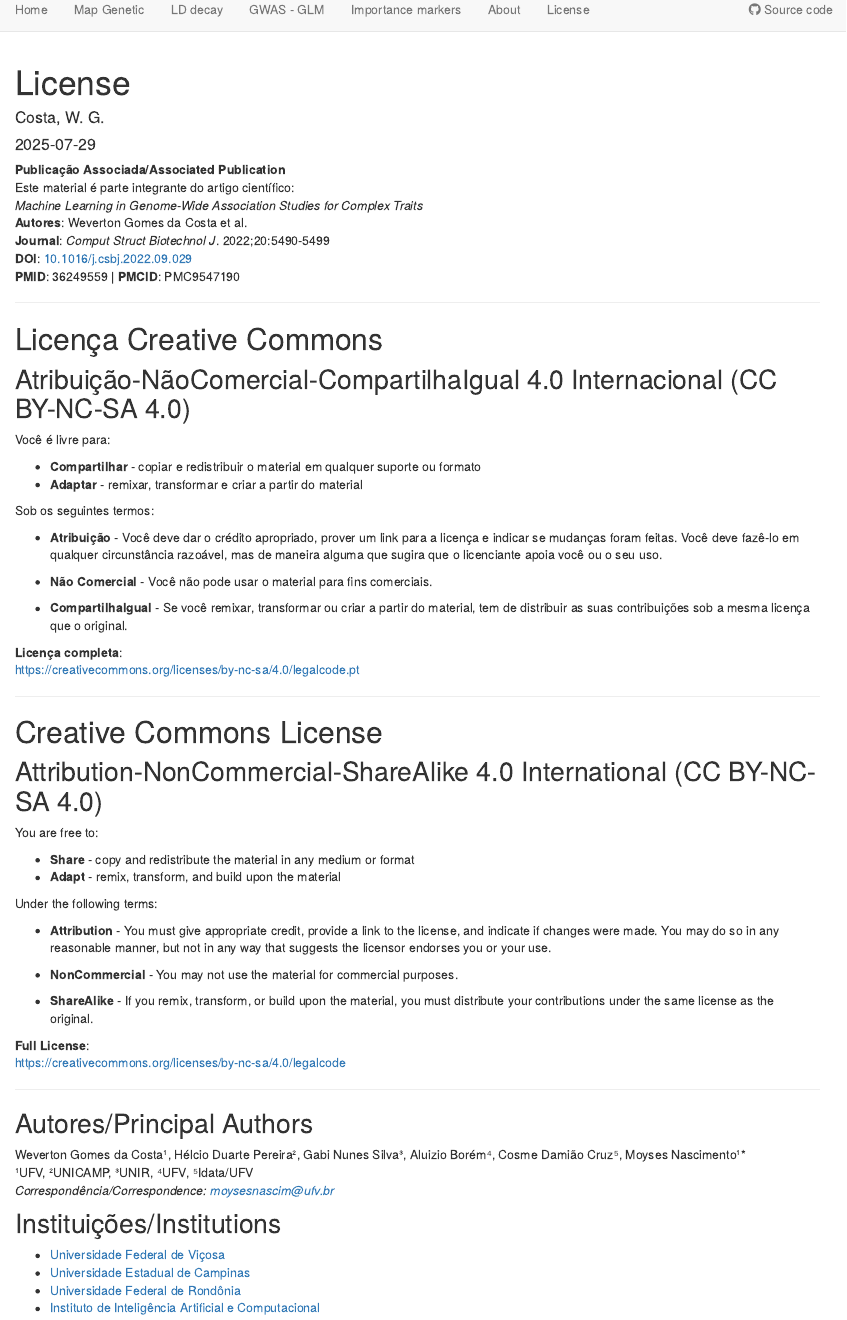
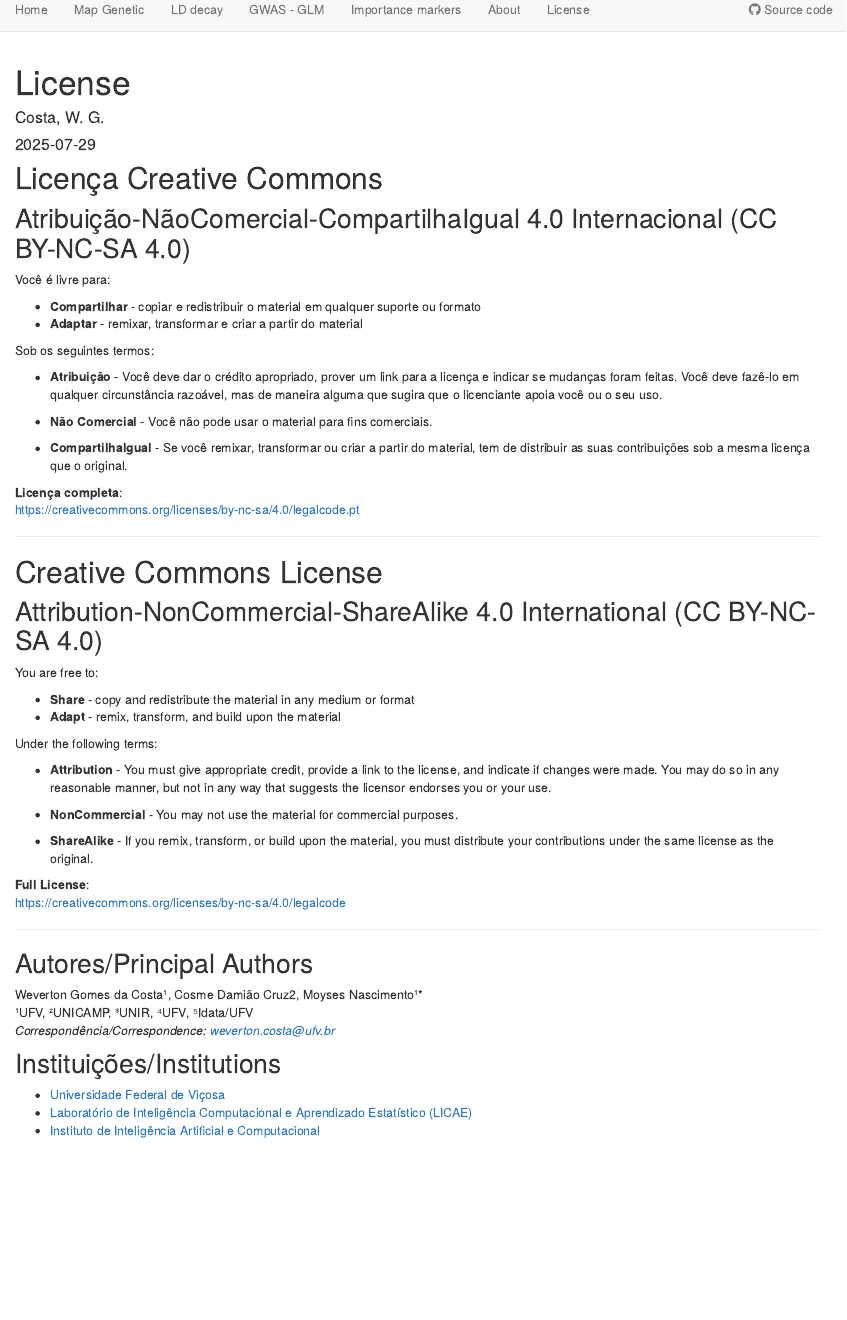
Before and after one commit to WevertonGomesCosta/Importance-of-markers-for-QTL-detection-by-machine-learning-methods, an R Markdown document (analysis/license.Rmd): the page in a window 1100 px wide, from 60 px down. Rendered offline with R 4.5, knitr and Pandoc, with nearby package versions; drawn as R Markdown's standard HTML page in place of the format the file asks for.

Commit message:
add license .rmd and .html

```diff
--- a/analysis/license.Rmd
+++ b/analysis/license.Rmd
@@ -11,16 +11,6 @@ output:
 editor_options:
   chunk_output_type: console
 github-repo: WevertonGomesCosta/Importance-of-markers-for-QTL-detection-by-machine-learning-methods
----
-
-**Publicação Associada/Associated Publication**
-Este material é parte integrante do artigo científico:
-*Machine Learning in Genome-Wide Association Studies for Complex Traits*
-**Autores**: Weverton Gomes da Costa et al.
-**Journal**: *Comput Struct Biotechnol J*. 2022;20:5490-5499
-**DOI**: [10.1016/j.csbj.2022.09.029](https://doi.org/10.1016/j.csbj.2022.09.029)
-**PMID**: 36249559 | **PMCID**: PMC9547190
-
 ---
 
 # Licença Creative Commons
@@ -68,12 +58,11 @@ Under the following terms:
 ---
 
 ## Autores/Principal Authors
-Weverton Gomes da Costa¹, Hélcio Duarte Pereira², Gabi Nunes Silva³, Aluizio Borém⁴, Cosme Damião Cruz⁵, Moyses Nascimento¹*
+Weverton Gomes da Costa¹, Cosme Damião Cruz2, Moyses Nascimento¹*
 ¹UFV, ²UNICAMP, ³UNIR, ⁴UFV, ⁵Idata/UFV
-*Correspondência/Correspondence: [moysesnascim@ufv.br](mailto:moysesnascim@ufv.br)*
+*Correspondência/Correspondence: [weverton.costa@ufv.br](mailto:weverton.costa@ufv.br)*
 
 ## Instituições/Institutions
 - [Universidade Federal de Viçosa](https://www.ufv.br/)
-- [Universidade Estadual de Campinas](https://www.unicamp.br/)
-- [Universidade Federal de Rondônia](https://www.unir.br/)
+- [Laboratório de Inteligência Computacional e Aprendizado Estatístico (LICAE)](https://www.licae.ufv.br/)
 - [Instituto de Inteligência Artificial e Computacional](https://www.idata.ufv.br/)
```
Also changed, not shown: 1 other file.
